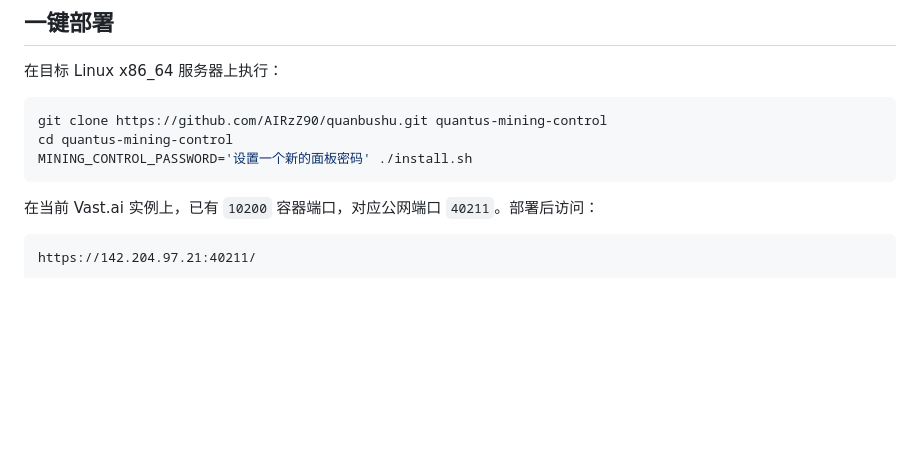
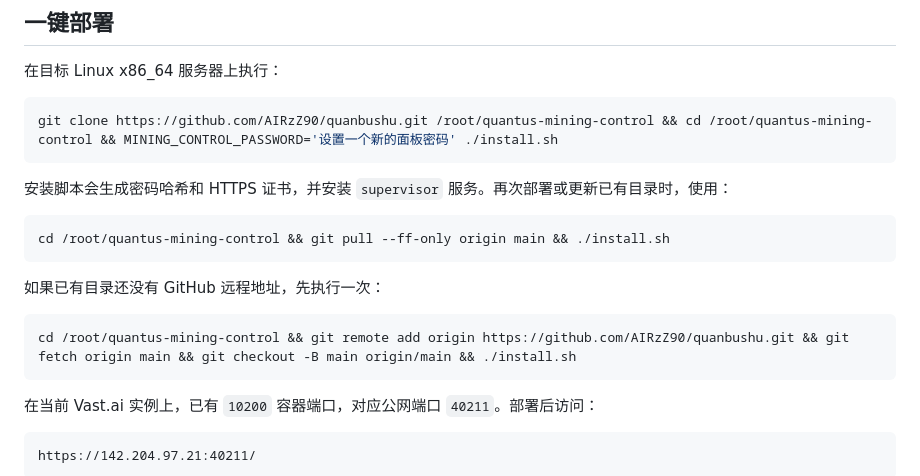
Before and after one commit to AIRzZ90/quanbushu, a Markdown page: README.md, the part around the change. GitHub-like rendering; blank space fills up the shorter version.

Commit message:
Add repeatable pull and deploy commands

````diff
--- a/README.md
+++ b/README.md
@@ -16,9 +16,19 @@
 在目标 Linux x86_64 服务器上执行：
 
 ```bash
-git clone https://github.com/AIRzZ90/quanbushu.git quantus-mining-control
-cd quantus-mining-control
-MINING_CONTROL_PASSWORD='设置一个新的面板密码' ./install.sh
+git clone https://github.com/AIRzZ90/quanbushu.git /root/quantus-mining-control && cd /root/quantus-mining-control && MINING_CONTROL_PASSWORD='设置一个新的面板密码' ./install.sh
+```
+
+安装脚本会生成密码哈希和 HTTPS 证书，并安装 `supervisor` 服务。再次部署或更新已有目录时，使用：
+
+```bash
+cd /root/quantus-mining-control && git pull --ff-only origin main && ./install.sh
+```
+
+如果已有目录还没有 GitHub 远程地址，先执行一次：
+
+```bash
+cd /root/quantus-mining-control && git remote add origin https://github.com/AIRzZ90/quanbushu.git && git fetch origin main && git checkout -B main origin/main && ./install.sh
 ```
 
 在当前 Vast.ai 实例上，已有 `10200` 容器端口，对应公网端口 `40211`。部署后访问：
````
